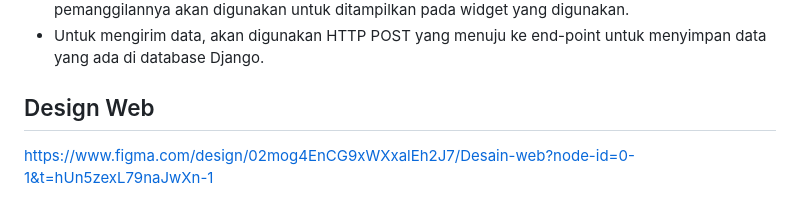
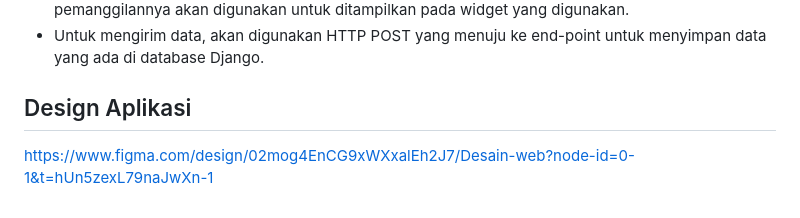
Before and after one commit to Sajiwara/sajiwara-mobile, a Markdown page: README.md, the part around the change. Drawn GitHub-style.

```diff
--- a/README.md
+++ b/README.md
@@ -69,5 +69,5 @@ https://www.kaggle.com/datasets/yudhaislamisulistya/places-to-eat-in-the-jogja-r
 - Untuk mengambil data akan digunakan HTTP GET dari end-point data di web yang hasil pemanggilannya akan digunakan untuk ditampilkan pada widget yang digunakan.
 - Untuk mengirim data, akan digunakan HTTP POST yang menuju ke end-point untuk menyimpan data yang ada di database Django.
 
-## Design Web
+## Design Aplikasi
 https://www.figma.com/design/02mog4EnCG9xWXxalEh2J7/Desain-web?node-id=0-1&t=hUn5zexL79naJwXn-1
```
